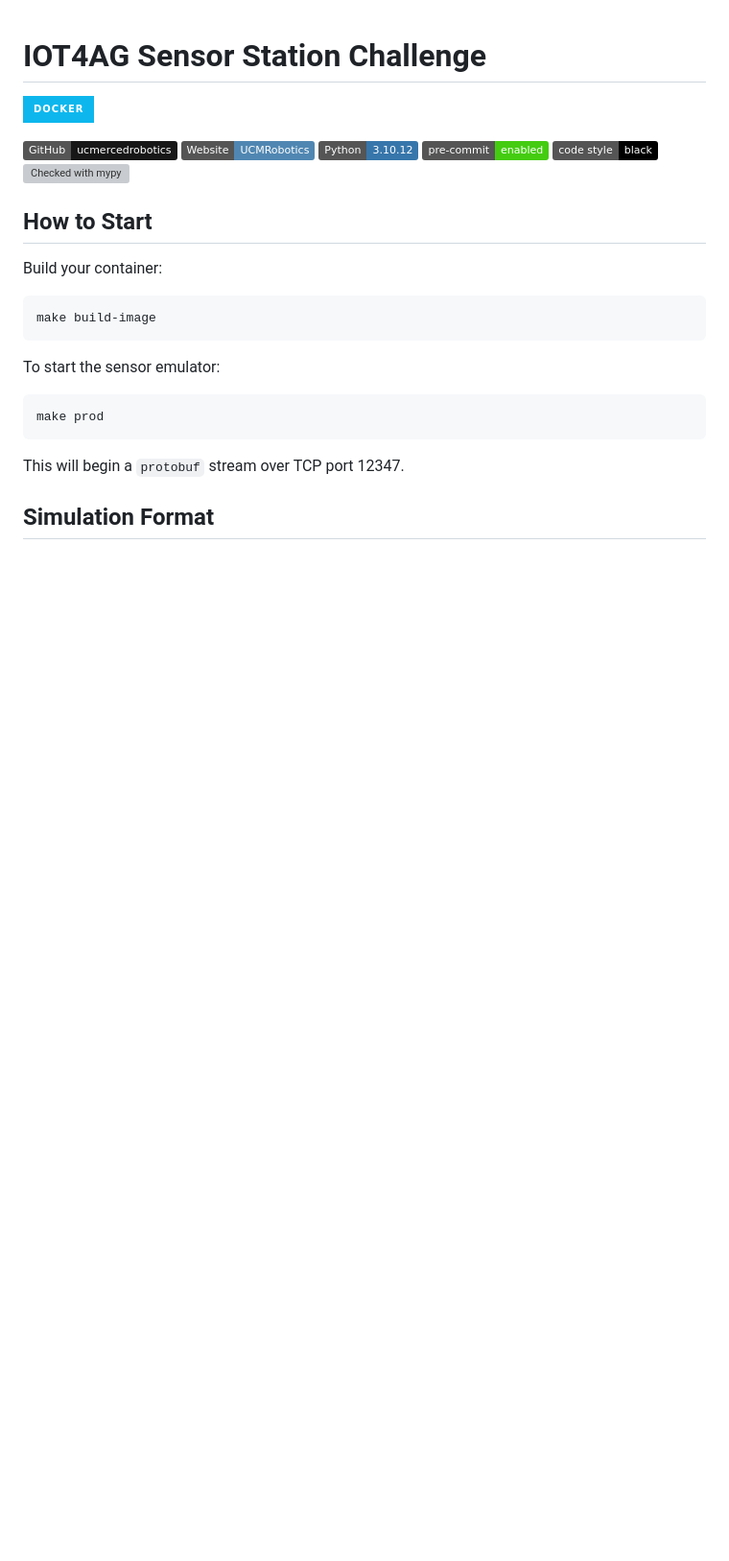
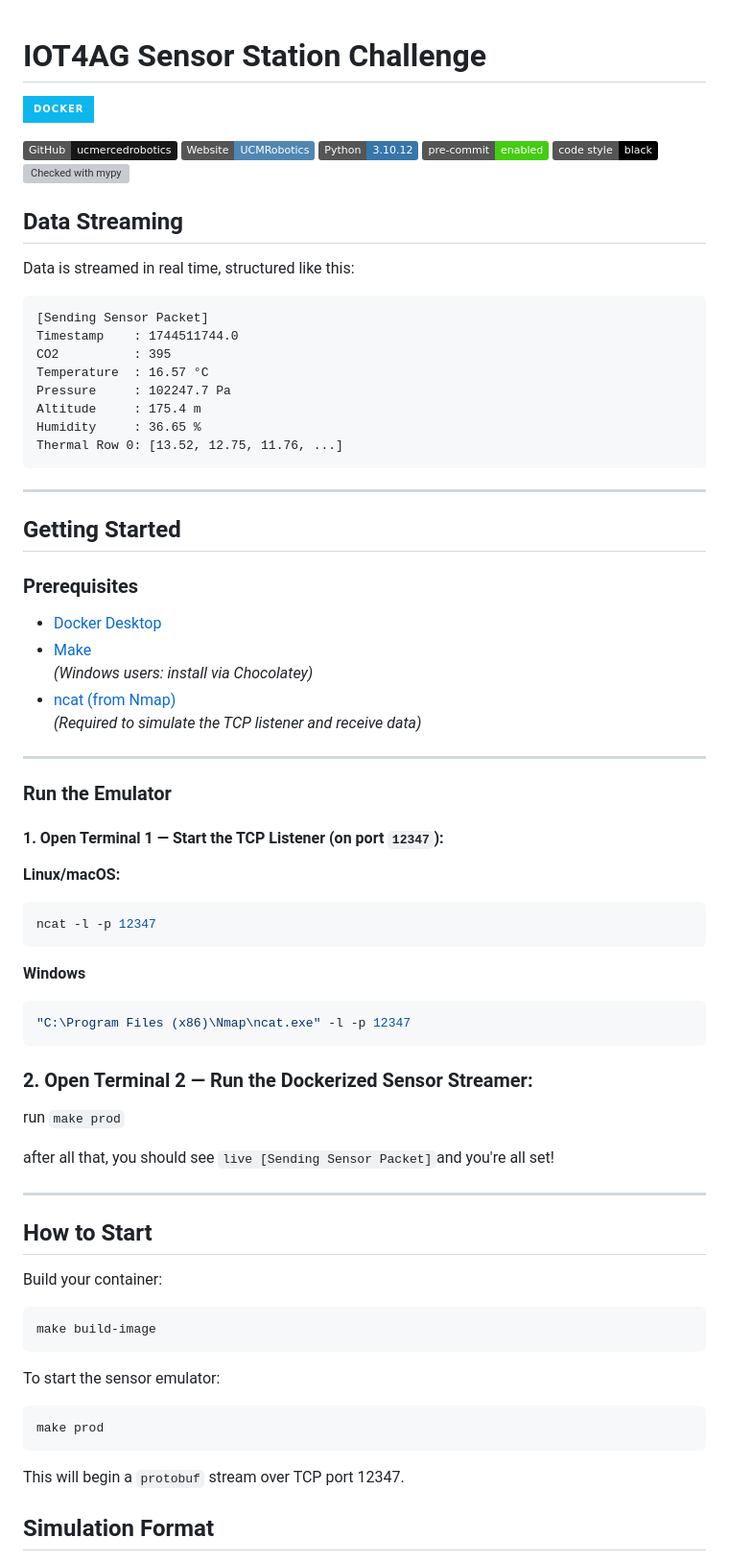
Before and after one commit to laithdarras/iot4ag-remote-sensing, a Markdown page: README.md, the part around the change. Shown at 96% size. Rendered like a GitHub page; badges without logos; blank space fills up the shorter version; grey boxes are pictures that could not be loaded.

Commit message:
added running instructions

````diff
--- a/README.md
+++ b/README.md
@@ -11,6 +11,56 @@
 <!-- [![pydocstyle](https://img.shields.io/badge/pydocstyle-enabled-AD4CD3)](http://www.pydocstyle.org/en/stable/) -->
 
 <!-- [![arXiv](https://img.shields.io/badge/arXiv-2409.04653-b31b1b.svg)](https://arxiv.org/abs/2409.04653) -->
+
+## Data Streaming
+Data is streamed in real time, structured like this:
+
+```text
+[Sending Sensor Packet]
+Timestamp    : 1744511744.0
+CO2          : 395
+Temperature  : 16.57 °C
+Pressure     : 102247.7 Pa
+Altitude     : 175.4 m
+Humidity     : 36.65 %
+Thermal Row 0: [13.52, 12.75, 11.76, ...]
+```
+
+---
+
+## Getting Started
+
+### Prerequisites
+
+- [Docker Desktop](https://www.docker.com/products/docker-desktop/)
+- [Make](https://chocolatey.org/install)
+  _(Windows users: install via Chocolatey)_
+- [ncat (from Nmap)](https://nmap.org/ncat/)
+  _(Required to simulate the TCP listener and receive data)_
+
+---
+
+### Run the Emulator
+
+#### 1. Open Terminal 1 — Start the TCP Listener (on port `12347`):
+
+**Linux/macOS:**
+```bash
+ncat -l -p 12347
+```
+
+**Windows**
+```bash
+"C:\Program Files (x86)\Nmap\ncat.exe" -l -p 12347
+```
+
+### 2. Open Terminal 2 — Run the Dockerized Sensor Streamer:
+run `make prod`
+
+after all that, you should see `live [Sending Sensor Packet]`and you're all set!
+
+
+---
 
 ## How to Start
 Build your container:
````
